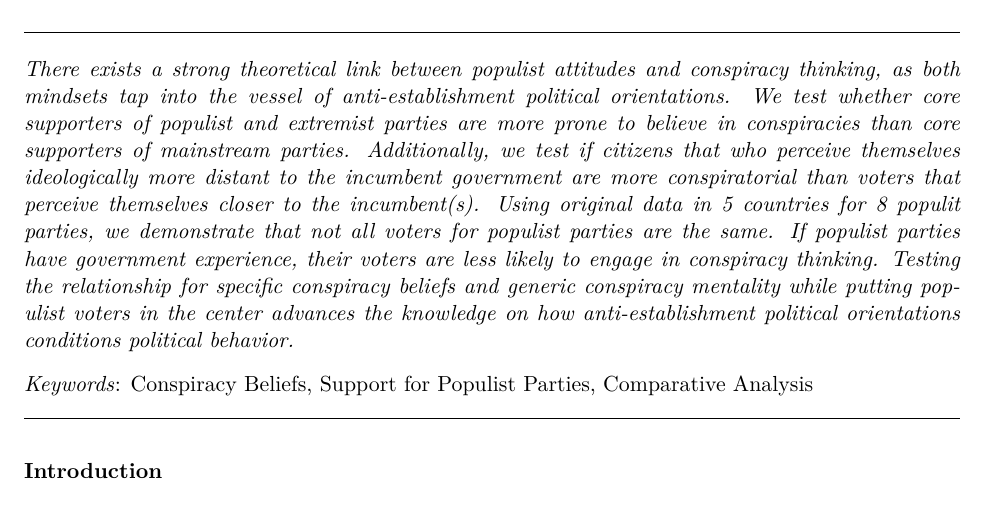
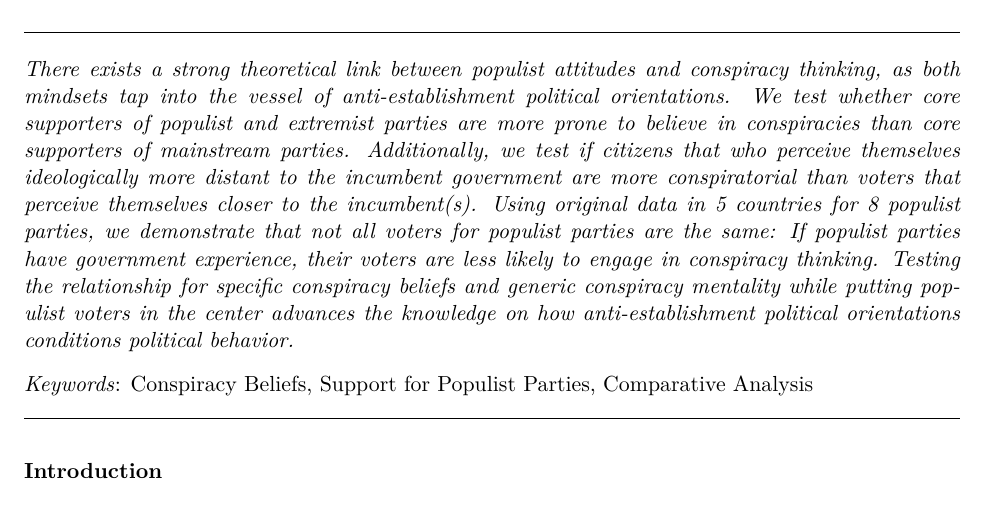
Before and after one commit to MarikenvdVelden/temper-tribe, an R Markdown document (report/draft.Rmd): part of page 1 of 16, cut so that both start at the same text. The pictures show the output file report/draft.pdf that the author committed with the source.

Commit message:
update compendium

```diff
--- a/report/draft.Rmd
+++ b/report/draft.Rmd
@@ -47,7 +47,7 @@ author:
   - affiliation: Vrije Universiteit Amsterdam
 thanks: "Replication files are available on the author's Github account (https://anonymous.4open.science/r/temper-tribe-6431/README.md) -- anonomyzed for the review process; **Current version**: `r format(Sys.time(), '%B %d, %Y')`;"
 anonymous: TRUE
-abstract: "_There exists a strong theoretical link between populist attitudes and conspiracy thinking, as both mindsets tap into the vessel of anti-establishment political orientations. We test whether core supporters of populist and extremist parties are more prone to believe in conspiracies than core supporters of mainstream parties. Additionally, we test if citizens that who perceive themselves ideologically more distant to the incumbent government are more conspiratorial than voters that perceive themselves closer to the incumbent(s). Using original data in 5 countries for 8 populit parties, we demonstrate that not all voters for populist parties are the same. If populist parties have government experience, their voters are less likely to engage in conspiracy thinking. Testing the relationship for specific conspiracy beliefs and generic conspiracy mentality while putting populist voters in the center advances the knowledge on how anti-establishment political orientations conditions political behavior._"
+abstract: "_There exists a strong theoretical link between populist attitudes and conspiracy thinking, as both mindsets tap into the vessel of anti-establishment political orientations. We test whether core supporters of populist and extremist parties are more prone to believe in conspiracies than core supporters of mainstream parties. Additionally, we test if citizens that who perceive themselves ideologically more distant to the incumbent government are more conspiratorial than voters that perceive themselves closer to the incumbent(s). Using original data in 5 countries for 8 populist parties, we demonstrate that not all voters for populist parties are the same: If populist parties have government experience, their voters are less likely to engage in conspiracy thinking. Testing the relationship for specific conspiracy beliefs and generic conspiracy mentality while putting populist voters in the center advances the knowledge on how anti-establishment political orientations conditions political behavior._"
 keywords: "Conspiracy Beliefs, Support for Populist Parties, Comparative Analysis"
 geometry: margin=1in
 mainfont: cochineal
```
Also changed, not shown: report/draft.pdf, 1 other file.
